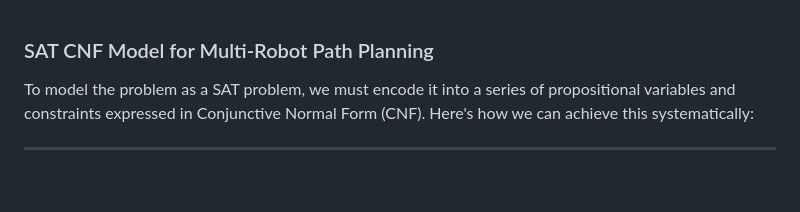
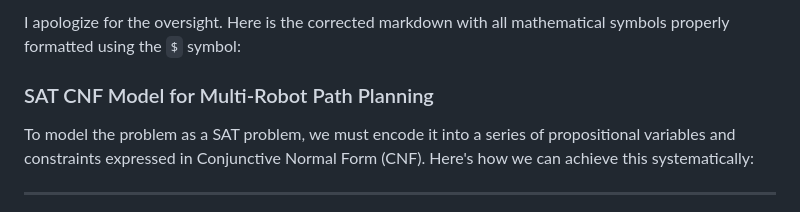
Before and after one commit to idrissmortadi/CS-SAT-Solver-project, a Markdown page: Modeling_Problem.md, the part around the change. Drawn GitHub-style; blank space fills up the shorter version.

```diff
--- a/Modeling_Problem.md
+++ b/Modeling_Problem.md
@@ -1,3 +1,5 @@
+I apologize for the oversight. Here is the corrected markdown with all mathematical symbols properly formatted using the `$` symbol:
+
 ### SAT CNF Model for Multi-Robot Path Planning
 
 To model the problem as a SAT problem, we must encode it into a series of propositional variables and constraints expressed in Conjunctive Normal Form (CNF). Here's how we can achieve this systematically:
```
